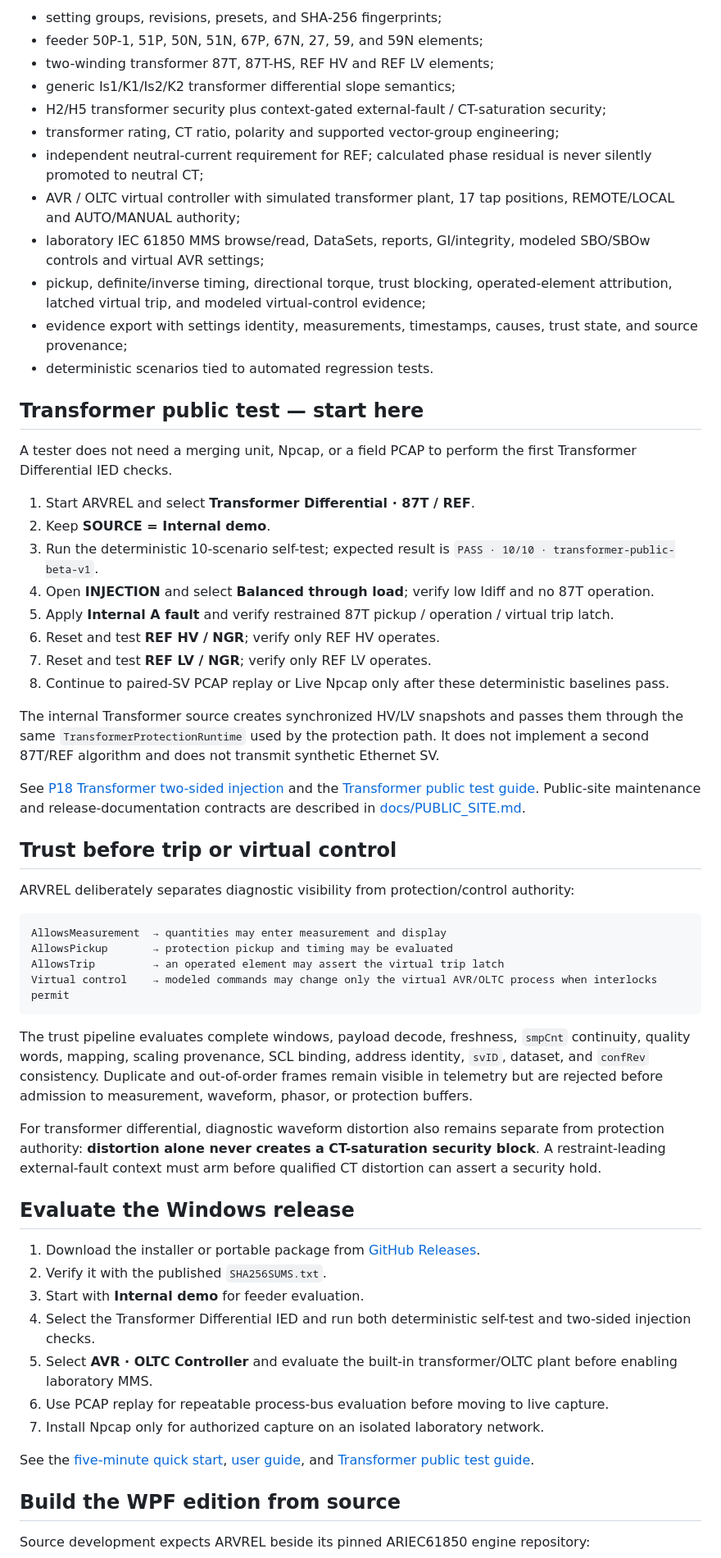
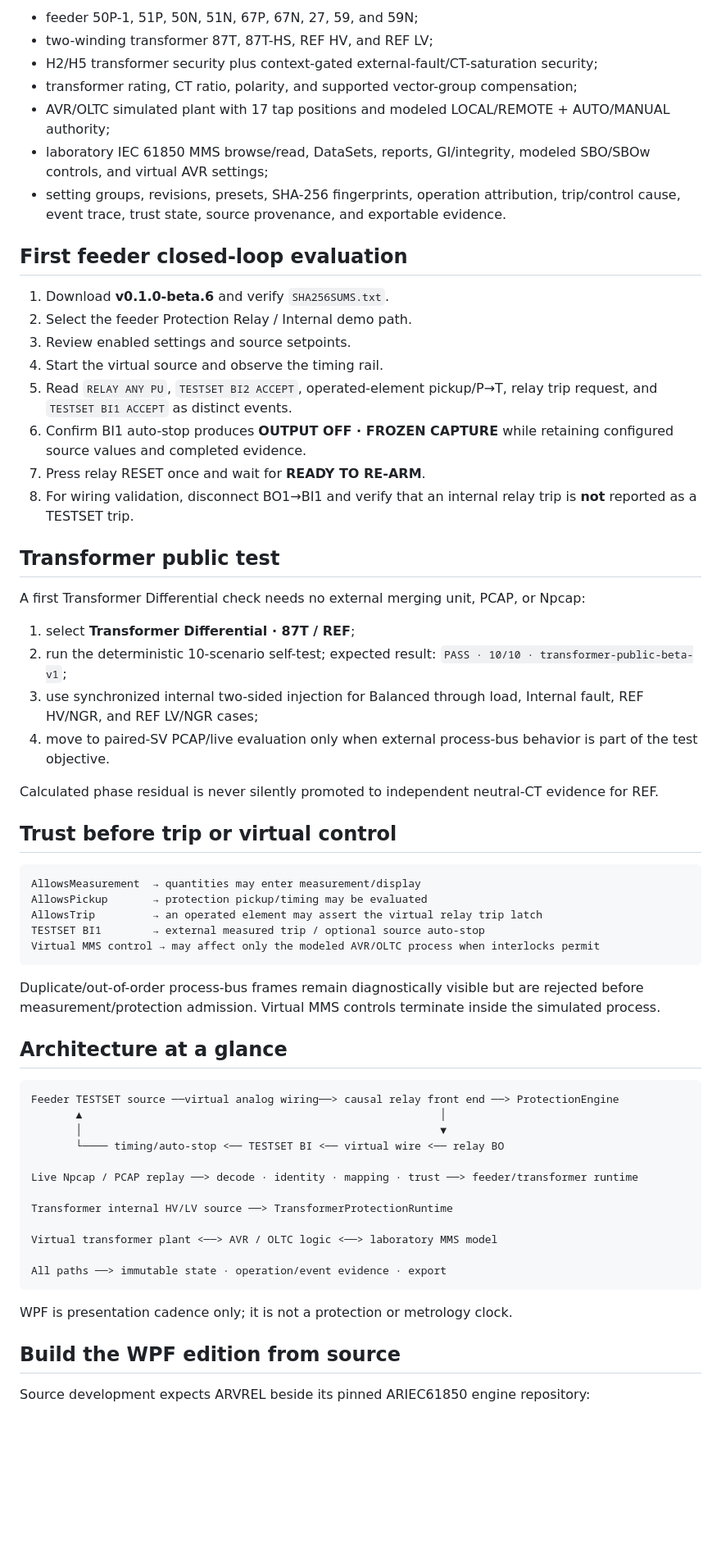
Before and after one commit to masarray/arvrel, a Markdown page: README.md, the part around one of its changes. Shown at 82% size. Rendered like a GitHub page; blank space fills up the shorter version.

Commit message:
docs: synchronize README with beta.6 shipped state

````diff
--- a/README.md
+++ b/README.md
@@ -86,60 +134,64 @@ The release page is the package source of truth. Features on `main` become publi
 
-- setting groups, revisions, presets, and SHA-256 fingerprints;
-- feeder 50P-1, 51P, 50N, 51N, 67P, 67N, 27, 59, and 59N elements;
-- two-winding transformer 87T, 87T-HS, REF HV and REF LV elements;
-- generic Is1/K1/Is2/K2 transformer differential slope semantics;
-- H2/H5 transformer security plus context-gated external-fault / CT-saturation security;
-- transformer rating, CT ratio, polarity and supported vector-group engineering;
-- independent neutral-current requirement for REF; calculated phase residual is never silently promoted to neutral CT;
-- AVR / OLTC virtual controller with simulated transformer plant, 17 tap positions, REMOTE/LOCAL and AUTO/MANUAL authority;
-- laboratory IEC 61850 MMS browse/read, DataSets, reports, GI/integrity, modeled SBO/SBOw controls and virtual AVR settings;
-- pickup, definite/inverse timing, directional torque, trust blocking, operated-element attribution, latched virtual trip, and modeled virtual-control evidence;
-- evidence export with settings identity, measurements, timestamps, causes, trust state, and source provenance;
-- deterministic scenarios tied to automated regression tests.
+- feeder 50P-1, 51P, 50N, 51N, 67P, 67N, 27, 59, and 59N;
+- two-winding transformer 87T, 87T-HS, REF HV, and REF LV;
+- H2/H5 transformer security plus context-gated external-fault/CT-saturation security;
+- transformer rating, CT ratio, polarity, and supported vector-group compensation;
+- AVR/OLTC simulated plant with 17 tap positions and modeled LOCAL/REMOTE + AUTO/MANUAL authority;
+- laboratory IEC 61850 MMS browse/read, DataSets, reports, GI/integrity, modeled SBO/SBOw controls, and virtual AVR settings;
+- setting groups, revisions, presets, SHA-256 fingerprints, operation attribution, trip/control cause, event trace, trust state, source provenance, and exportable evidence.
 
-## Transformer public test — start here
+## First feeder closed-loop evaluation
 
-A tester does not need a merging unit, Npcap, or a field PCAP to perform the first Transformer Differential IED checks.
+1. Download **v0.1.0-beta.6** and verify `SHA256SUMS.txt`.
+2. Select the feeder Protection Relay / Internal demo path.
+3. Review enabled settings and source setpoints.
+4. Start the virtual source and observe the timing rail.
+5. Read `RELAY ANY PU`, `TESTSET BI2 ACCEPT`, operated-element pickup/P→T, relay trip request, and `TESTSET BI1 ACCEPT` as distinct events.
+6. Confirm BI1 auto-stop produces **OUTPUT OFF · FROZEN CAPTURE** while retaining configured source values and completed evidence.
+7. Press relay RESET once and wait for **READY TO RE-ARM**.
+8. For wiring validation, disconnect BO1→BI1 and verify that an internal relay trip is **not** reported as a TESTSET trip.
 
-1. Start ARVREL and select **Transformer Differential · 87T / REF**.
-2. Keep **SOURCE = Internal demo**.
-3. Run the deterministic 10-scenario self-test; expected result is `PASS · 10/10 · transformer-public-beta-v1`.
-4. Open **INJECTION** and select **Balanced through load**; verify low Idiff and no 87T operation.
-5. Apply **Internal A fault** and verify restrained 87T pickup / operation / virtual trip latch.
-6. Reset and test **REF HV / NGR**; verify only REF HV operates.
-7. Reset and test **REF LV / NGR**; verify only REF LV operates.
-8. Continue to paired-SV PCAP replay or Live Npcap only after these deterministic baselines pass.
+## Transformer public test
 
-The internal Transformer source creates synchronized HV/LV snapshots and passes them through the same `TransformerProtectionRuntime` used by the protection path. It does not implement a second 87T/REF algorithm and does not transmit synthetic Ethernet SV.
+A first Transformer Differential check needs no external merging unit, PCAP, or Npcap:
 
-See [P18 Transformer two-sided injection](docs/P18_TRANSFORMER_TWO_SIDED_INJECTION.md) and the [Transformer public test guide](docs/TRANSFORMER_PUBLIC_TEST.md). Public-site maintenance and release-documentation contracts are described in [docs/PUBLIC_SITE.md](docs/PUBLIC_SITE.md).
+1. select **Transformer Differential · 87T / REF**;
+2. run the deterministic 10-scenario self-test; expected result: `PASS · 10/10 · transformer-public-beta-v1`;
+3. use synchronized internal two-sided injection for Balanced through load, Internal fault, REF HV/NGR, and REF LV/NGR cases;
+4. move to paired-SV PCAP/live evaluation only when external process-bus behavior is part of the test objective.
+
+Calculated phase residual is never silently promoted to independent neutral-CT evidence for REF.
 
 ## Trust before trip or virtual control
 
-ARVREL deliberately separates diagnostic visibility from protection/control authority:
+```text
+AllowsMeasurement  → quantities may enter measurement/display
+AllowsPickup       → protection pickup/timing may be evaluated
+AllowsTrip         → an operated element may assert the virtual relay trip latch
+TESTSET BI1        → external measured trip / optional source auto-stop
+Virtual MMS control → may affect only the modeled AVR/OLTC process when interlocks permit
+```
+
+Duplicate/out-of-order process-bus frames remain diagnostically visible but are rejected before measurement/protection admission. Virtual MMS controls terminate inside the simulated process.
+
+## Architecture at a glance
 
 ```text
-AllowsMeasurement  → quantities may enter measurement and display
-AllowsPickup       → protection pickup and timing may be evaluated
-AllowsTrip         → an operated element may assert the virtual trip latch
-Virtual control    → modeled commands may change only the virtual AVR/OLTC process when interlocks permit
+Feeder TESTSET source ──virtual analog wiring──> causal relay front end ──> ProtectionEngine
+       ▲                                                        │
+       │                                                        ▼
+       └──── timing/auto-stop <── TESTSET BI <── virtual wire <── relay BO
+
+Live Npcap / PCAP replay ──> decode · identity · mapping · trust ──> feeder/transformer runtime
+
+Transformer internal HV/LV source ──> TransformerProtectionRuntime
+
+Virtual transformer plant <──> AVR / OLTC logic <──> laboratory MMS model
+
+All paths ──> immutable state · operation/event evidence · export
 ```
 
-The trust pipeline evaluates complete windows, payload decode, freshness, `smpCnt` continuity, quality words, mapping, scaling provenance, SCL binding, address identity, `svID`, dataset, and `confRev` consistency. Duplicate and out-of-order frames remain visible in telemetry but are rejected before admission to measurement, waveform, phasor, or protection buffers.
-
-For transformer differential, diagnostic waveform distortion also remains separate from protection authority: **distortion alone never creates a CT-saturation security block**. A restraint-leading external-fault context must arm before qualified CT distortion can assert a security hold.
-
-## Evaluate the Windows release
-
-1. Download the installer or portable package from [GitHub Releases](https://github.com/masarray/arvrel/releases).
-2. Verify it with the published `SHA256SUMS.txt`.
-3. Start with **Internal demo** for feeder evaluation.
-4. Select the Transformer Differential IED and run both deterministic self-test and two-sided injection checks.
-5. Select **AVR · OLTC Controller** and evaluate the built-in transformer/OLTC plant before enabling laboratory MMS.
-6. Use PCAP replay for repeatable process-bus evaluation before moving to live capture.
-7. Install Npcap only for authorized capture on an isolated laboratory network.
-
-See the [five-minute quick start](https://masarray.github.io/arvrel/quick-start.html), [user guide](docs/USER_GUIDE.md), and [Transformer public test guide](docs/TRANSFORMER_PUBLIC_TEST.md).
+WPF is presentation cadence only; it is not a protection or metrology clock.
 
 ## Build the WPF edition from source
 
````
Also changed, not shown: other parts of README.md (+102 -81 lines).
